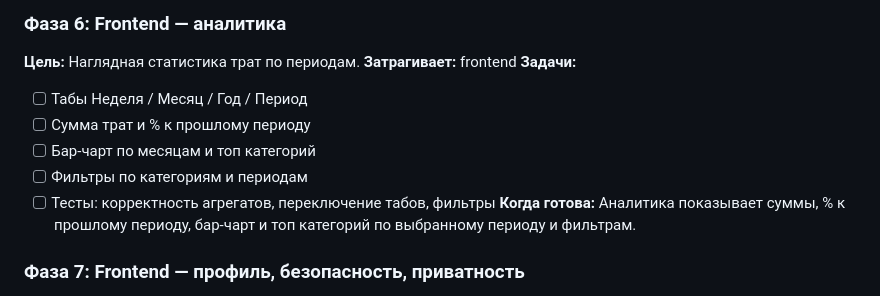
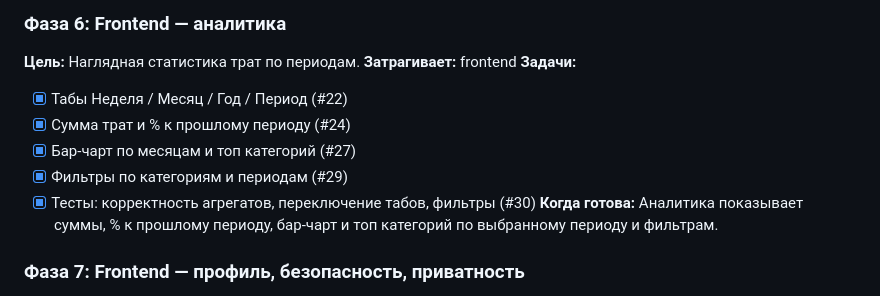
Before and after one commit to AndreyMur/sona, a Markdown page: docs/plan-prd-project.md, the part around the change. Rendered like a GitHub page.

Commit message:
docs(plan): mark phase 6 checklist done

```diff
--- a/docs/plan-prd-project.md
+++ b/docs/plan-prd-project.md
@@ -70,11 +70,11 @@
 **Цель:** Наглядная статистика трат по периодам.
 **Затрагивает:** frontend
 **Задачи:**
-- [ ] Табы Неделя / Месяц / Год / Период
-- [ ] Сумма трат и % к прошлому периоду
-- [ ] Бар-чарт по месяцам и топ категорий
-- [ ] Фильтры по категориям и периодам
-- [ ] Тесты: корректность агрегатов, переключение табов, фильтры
+- [x] Табы Неделя / Месяц / Год / Период (#22)
+- [x] Сумма трат и % к прошлому периоду (#24)
+- [x] Бар-чарт по месяцам и топ категорий (#27)
+- [x] Фильтры по категориям и периодам (#29)
+- [x] Тесты: корректность агрегатов, переключение табов, фильтры (#30)
 **Когда готова:** Аналитика показывает суммы, % к прошлому периоду, бар-чарт и топ категорий по выбранному периоду и фильтрам.
 
 ### Фаза 7: Frontend — профиль, безопасность, приватность
```
